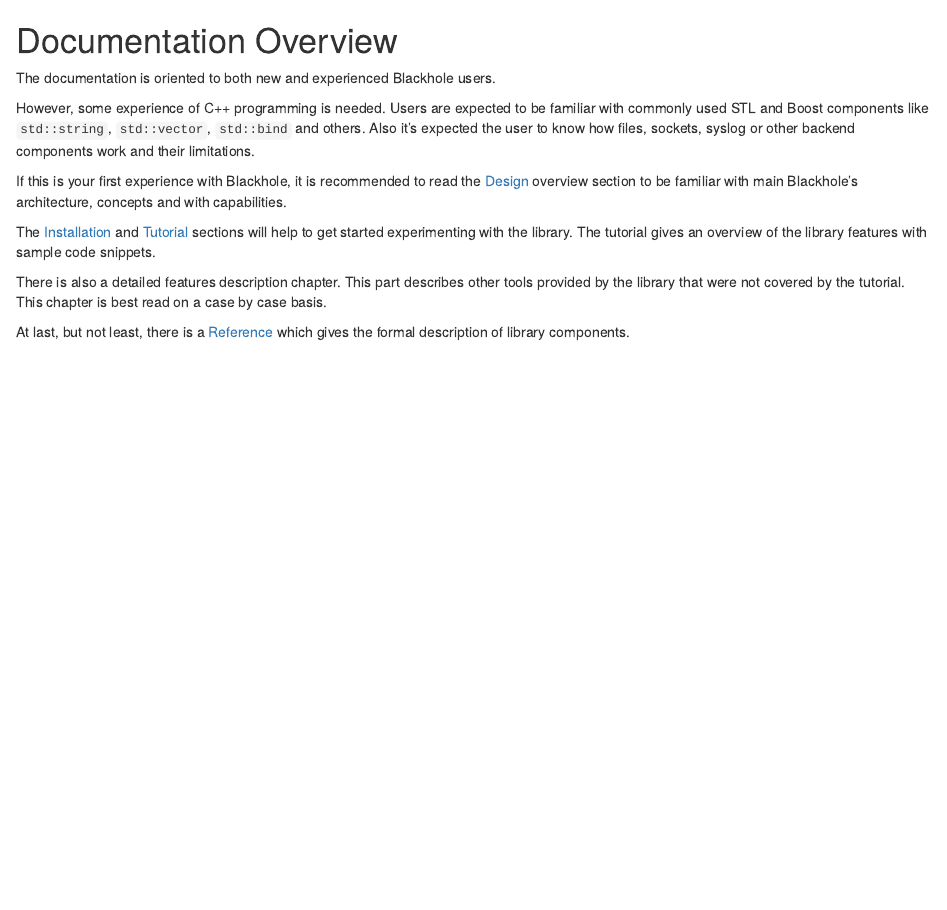
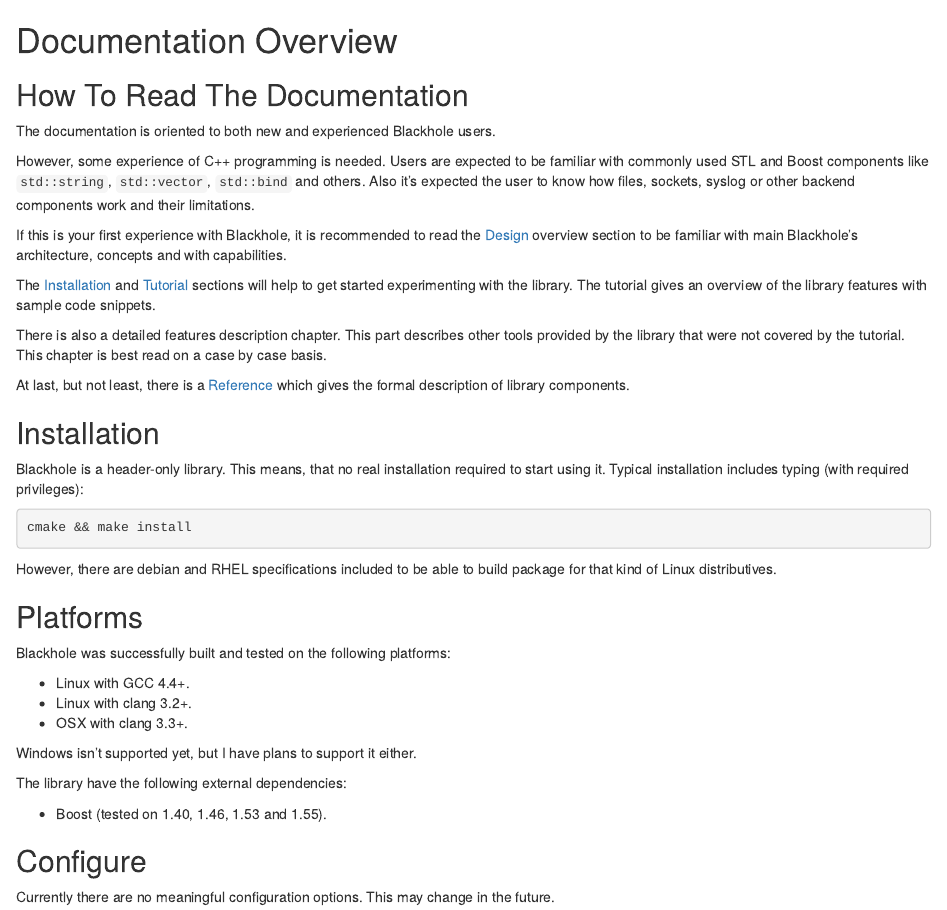
Before and after one commit to 3Hren/blackhole, an R Markdown document (doc/manual/overview.rmd): the page in a window 1100 px wide, from its top. Rendered offline with R 4.5, knitr and Pandoc, with nearby package versions.

Commit message:
[Documentation] Installation subsection added.

```diff
--- a/doc/manual/overview.rmd
+++ b/doc/manual/overview.rmd
@@ -1,5 +1,6 @@
 # Documentation Overview
 
+## How To Read The Documentation
 The documentation is oriented to both new and experienced Blackhole users.
 
 However, some experience of C++ programming is needed. Users are expected to be
@@ -11,7 +12,7 @@
 [Design]() overview section to be familiar with main Blackhole's architecture,
 concepts and with capabilities.
 
-The [Installation]() and [Tutorial]() sections will help to get started
+The [Installation](#installation) and [Tutorial]() sections will help to get started
 experimenting with the library. The tutorial gives an overview of the library
 features with sample code snippets.
 
@@ -21,3 +22,32 @@
 
 At last, but not least, there is a [Reference]() which gives the formal
 description of library components.
+
+## Installation
+Blackhole is a header-only library. This means, that no real installation
+required to start using it. Typical installation includes typing (with required
+privileges):
+
+~~~ bash
+cmake && make install
+~~~
+
+However, there are debian and RHEL specifications included to be able to build
+package for that kind of Linux distributives.
+
+## Platforms
+Blackhole was successfully built and tested on the following platforms:
+
+ * Linux with GCC 4.4+.
+ * Linux with clang 3.2+.
+ * OSX with clang 3.3+.
+
+Windows isn't supported yet, but I have plans to support it either.
+
+The library have the following external dependencies:
+
+ * Boost (tested on 1.40, 1.46, 1.53 and 1.55).
+
+## Configure
+Currently there are no meaningful configuration options. This may change in the
+future.
```
